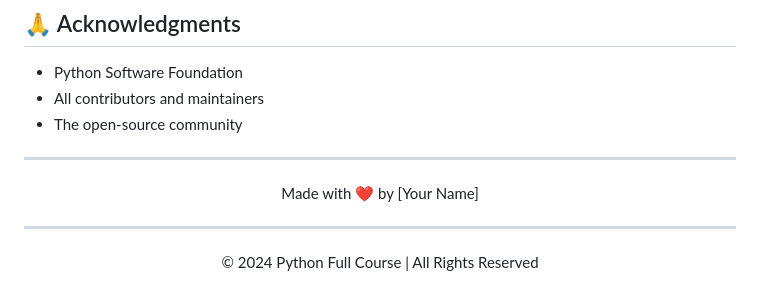
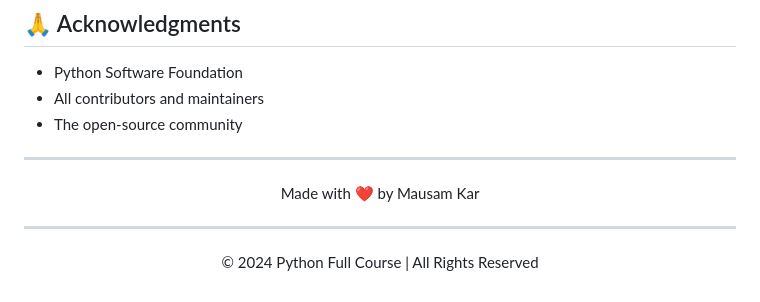
Before and after one commit to Mausam5055/PYTHON-FULL-COURSE, a Markdown page: README.md, the part around the change. GitHub-like rendering.

```diff
--- a/README.md
+++ b/README.md
@@ -224,7 +224,7 @@ This project is licensed under the MIT License - see the [LICENSE](LICENSE) file
 
 <div align="center">
 
-Made with ❤️ by [Your Name]
+Made with ❤️ by Mausam Kar
 
 </div>
 
```
